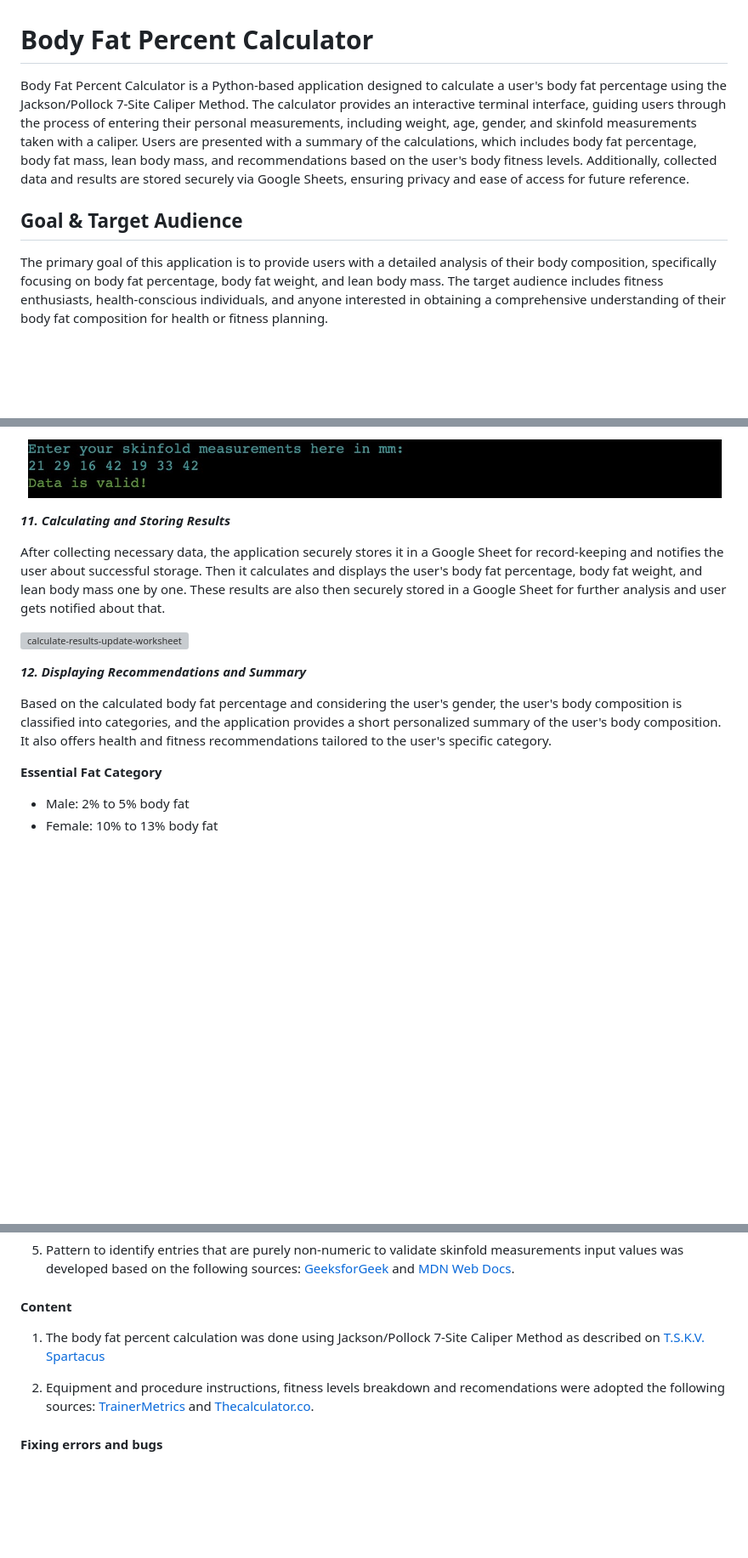
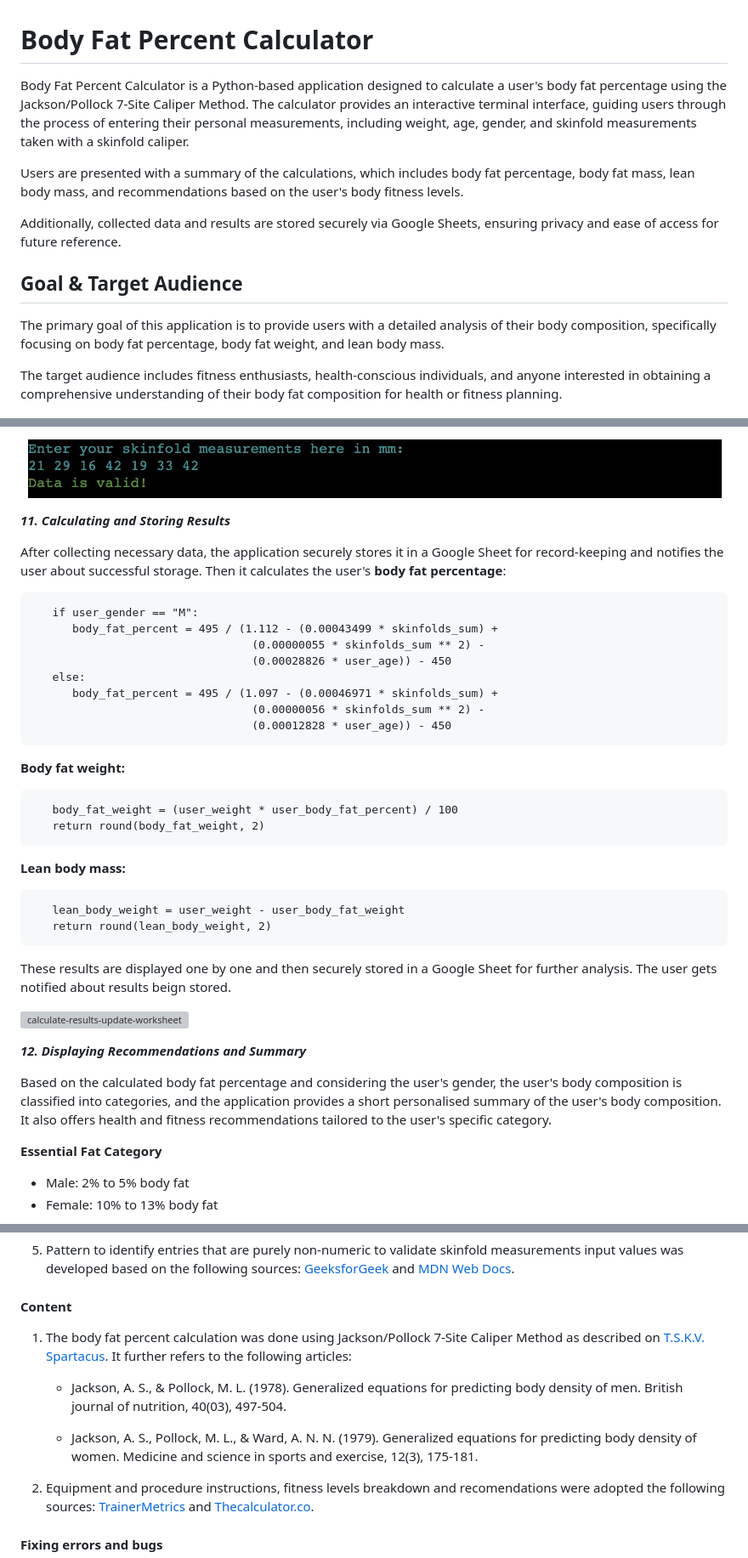
Before and after one commit to KatePaulauskas/body-fat-percent-calculator, a Markdown page: README.md, 3 parts joined by grey strips. Shown at 85% size. Drawn GitHub-style; blank space fills up the shorter version; grey boxes are pictures that could not be loaded.

````diff
--- a/README.md
+++ b/README.md
@@ -1,10 +1,16 @@
 # Body Fat Percent Calculator
 
-Body Fat Percent Calculator is a Python-based application designed to calculate a user's body fat percentage using the Jackson/Pollock 7-Site Caliper Method. The calculator provides an interactive terminal interface, guiding users through the process of entering their personal measurements, including weight, age, gender, and skinfold measurements taken with a caliper. Users are presented with a summary of the calculations, which includes body fat percentage, body fat mass, lean body mass, and recommendations based on the user's body fitness levels. Additionally, collected data and results are stored securely via Google Sheets, ensuring privacy and ease of access for future reference.
+Body Fat Percent Calculator is a Python-based application designed to calculate a user's body fat percentage using the Jackson/Pollock 7-Site Caliper Method. The calculator provides an interactive terminal interface, guiding users through the process of entering their personal measurements, including weight, age, gender, and skinfold measurements taken with a skinfold caliper.
+
+Users are presented with a summary of the calculations, which includes body fat percentage, body fat mass, lean body mass, and recommendations based on the user's body fitness levels.
+
+Additionally, collected data and results are stored securely via Google Sheets, ensuring privacy and ease of access for future reference.
 
 ## Goal & Target Audience
 
-The primary goal of this application is to provide users with a detailed analysis of their body composition, specifically focusing on body fat percentage, body fat weight, and lean body mass. The target audience includes fitness enthusiasts, health-conscious individuals, and anyone interested in obtaining a comprehensive understanding of their body fat composition for health or fitness planning.
+The primary goal of this application is to provide users with a detailed analysis of their body composition, specifically focusing on body fat percentage, body fat weight, and lean body mass.
+
+The target audience includes fitness enthusiasts, health-conscious individuals, and anyone interested in obtaining a comprehensive understanding of their body fat composition for health or fitness planning.
 
 ![App Preview](media/application-preview.jpeg)
 
@@ -226,13 +248,41 @@ Upon providing the measurements in the required format and quantity, the user re
 
 ***11. Calculating and Storing Results***
 
-After collecting necessary data, the application securely stores it in a Google Sheet for record-keeping and notifies the user about successful storage. Then it calculates and displays the user's body fat percentage, body fat weight, and lean body mass one by one. These results are also then securely stored in a Google Sheet for further analysis and user gets notified about that.
+After collecting necessary data, the application securely stores it in a Google Sheet for record-keeping and notifies the user about successful storage. Then it calculates the user's **body fat percentage**:
+
+   ```
+      if user_gender == "M":
+         body_fat_percent = 495 / (1.112 - (0.00043499 * skinfolds_sum) +
+                                    (0.00000055 * skinfolds_sum ** 2) -
+                                    (0.00028826 * user_age)) - 450
+      else:
+         body_fat_percent = 495 / (1.097 - (0.00046971 * skinfolds_sum) +
+                                    (0.00000056 * skinfolds_sum ** 2) -
+                                    (0.00012828 * user_age)) - 450
+   ```
+
+
+**Body fat weight:**
+
+   ```
+      body_fat_weight = (user_weight * user_body_fat_percent) / 100
+      return round(body_fat_weight, 2)
+   ```
+
+**Lean body mass:**
+
+   ```
+      lean_body_weight = user_weight - user_body_fat_weight
+      return round(lean_body_weight, 2)
+   ```
+
+These results are displayed one by one and then securely stored in a Google Sheet for further analysis. The user gets notified about results beign stored.
 
 ![calculate-results-update-worksheet](media/calculate-results-update-worksheet.jpeg)
 
 ***12. Displaying Recommendations and Summary***
 
-Based on the calculated body fat percentage and considering the user's gender, the user's body composition is classified into categories, and the application provides a short personalized summary of the user's body composition. It also offers health and fitness recommendations tailored to the user's specific category.
+Based on the calculated body fat percentage and considering the user's gender, the user's body composition is classified into categories, and the application provides a short personalised summary of the user's body composition. It also offers health and fitness recommendations tailored to the user's specific category.
 
 **Essential Fat Category**
 
@@ -545,7 +593,11 @@ The deployed project link can be found at the following URL: [Bosy Fat Percent C
 5. Pattern to identify entries that are purely non-numeric to validate skinfold measurements input values was developed based on the following sources: [GeeksforGeek](https://www.geeksforgeeks.org/write-regular-expressions/) and [MDN Web Docs](https://developer.mozilla.org/en-US/docs/Web/JavaScript/Guide/Regular_Expressions/Cheatsheet).
 
 #### Content
-1. The body fat percent calculation was done using Jackson/Pollock 7-Site Caliper Method as described on [T.S.K.V. Spartacus](https://tskvspartacus.nl/tools/7-point-fat-percentage-calculator.php)
+1. The body fat percent calculation was done using Jackson/Pollock 7-Site Caliper Method as described on [T.S.K.V. Spartacus](https://tskvspartacus.nl/tools/7-point-fat-percentage-calculator.php). It further refers to the following articles:
+
+    - Jackson, A. S., & Pollock, M. L. (1978). Generalized equations for predicting body density of men. British journal of nutrition, 40(03), 497-504.
+
+    - Jackson, A. S., Pollock, M. L., & Ward, A. N. N. (1979). Generalized equations for predicting body density of women. Medicine and science in sports and exercise, 12(3), 175-181.
 
 2. Equipment and procedure instructions, fitness levels breakdown and recomendations were adopted the following sources: [TrainerMetrics](https://www.trainermetrics.com/fitness-assessment-calculations/body-fat-7-site-skinfold-jackson-pollock/) and [Thecalculator.co](https://www.thecalculator.co/health/Body-Fat-Percentage-7-Site-Skinfold-Calculator-1115.html).
 
````
Also changed, not shown: other parts of README.md (+26 -12 lines).
